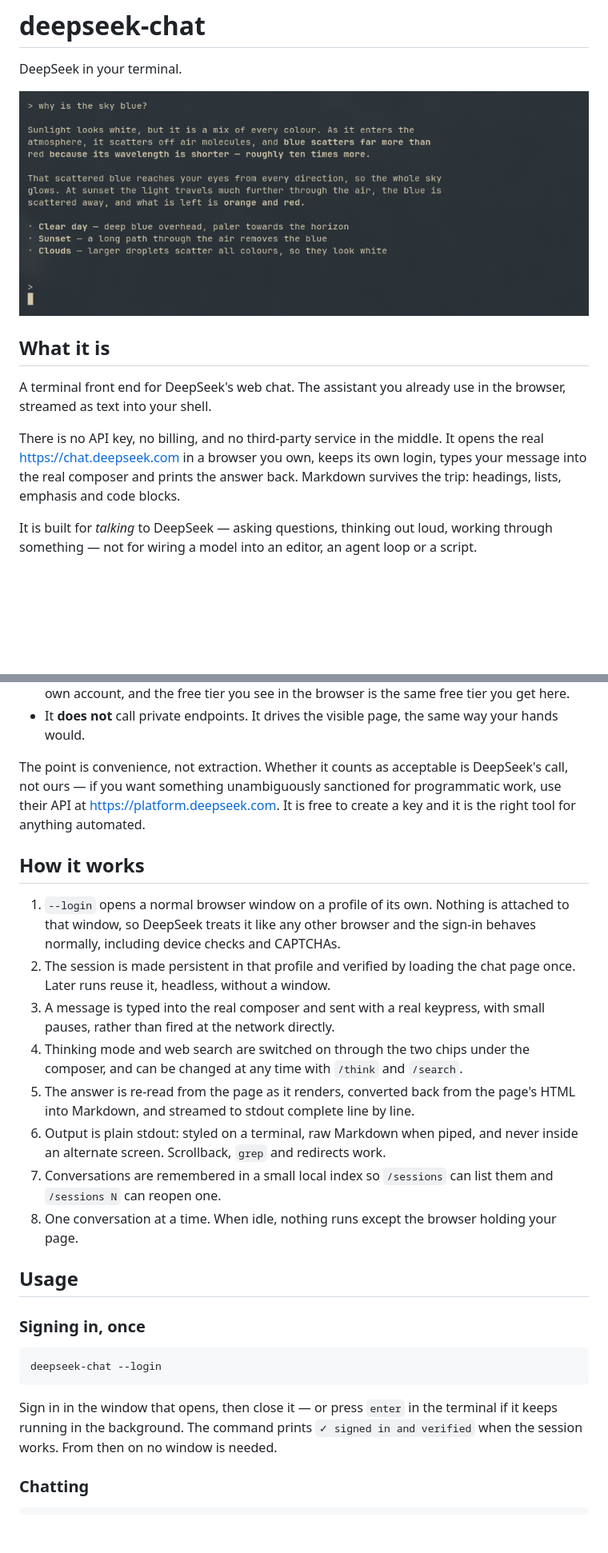
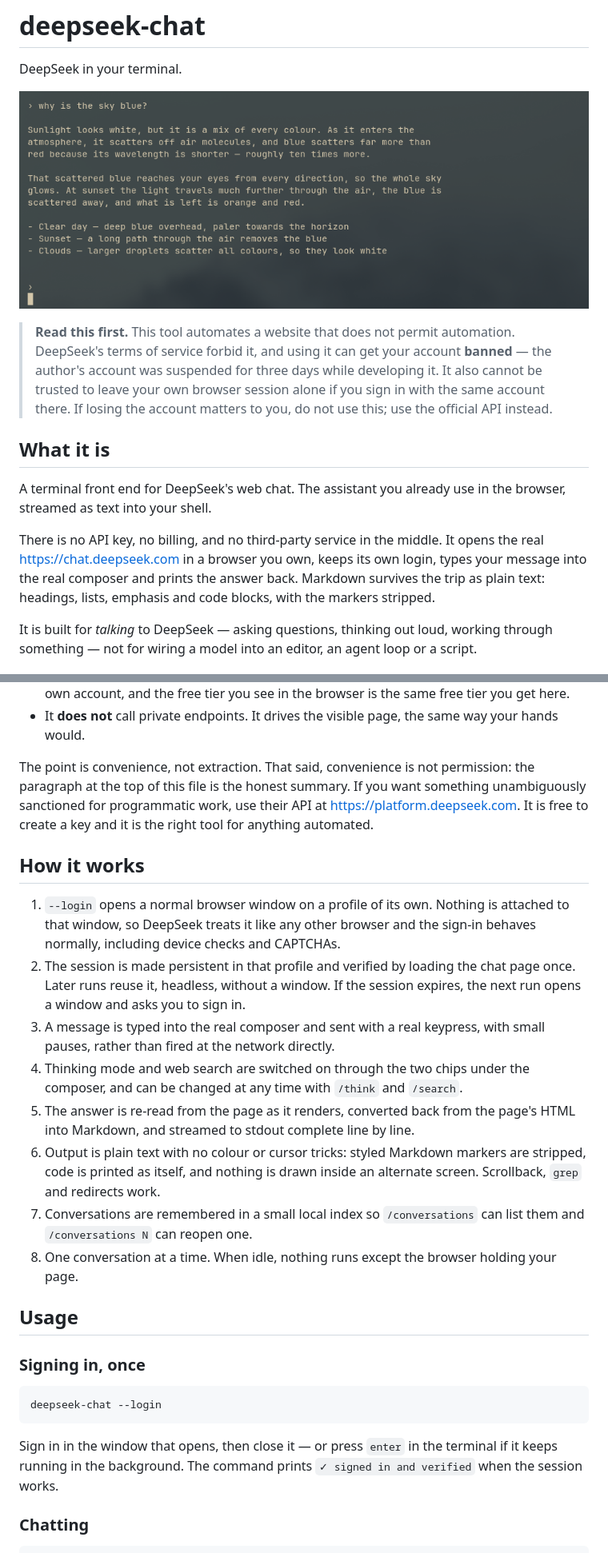
Before and after one commit to batusaribay/deepseek-chat, a Markdown page: README.md, 2 parts joined by grey strips. Shown at 80% size. Rendered like a GitHub page; pictures changed too: preview.png; blank space fills up the shorter version.

```diff
--- a/README.md
+++ b/README.md
@@ -3,6 +3,13 @@
 DeepSeek in your terminal.
 
 ![deepseek-chat in a terminal](preview.png)
+
+> **Read this first.** This tool automates a website that does not permit
+> automation. DeepSeek's terms of service forbid it, and using it can get your
+> account **banned** — the author's account was suspended for three days while
+> developing it. It also cannot be trusted to leave your own browser session
+> alone if you sign in with the same account there. If losing the account
+> matters to you, do not use this; use the official API instead.
 
 ## What it is
 
@@ -12,7 +19,8 @@ the browser, streamed as text into your shell.
 There is no API key, no billing, and no third-party service in the middle. It
 opens the real <https://chat.deepseek.com> in a browser you own, keeps its own
 login, types your message into the real composer and prints the answer back.
-Markdown survives the trip: headings, lists, emphasis and code blocks.
+Markdown survives the trip as plain text: headings, lists, emphasis and code
+blocks, with the markers stripped.
 
 It is built for *talking* to DeepSeek — asking questions, thinking out loud,
 working through something — not for wiring a model into an editor, an agent
@@ -35,10 +43,11 @@ Plainly, so there is no ambiguity about what this project is for:
 - It **does not** call private endpoints. It drives the visible page, the same
   way your hands would.
 
-The point is convenience, not extraction. Whether it counts as acceptable is
-DeepSeek's call, not ours — if you want something unambiguously sanctioned for
-programmatic work, use their API at <https://platform.deepseek.com>. It is
-free to create a key and it is the right tool for anything automated.
+The point is convenience, not extraction. That said, convenience is not
+permission: the paragraph at the top of this file is the honest summary. If you
+want something unambiguously sanctioned for programmatic work, use their API at
+<https://platform.deepseek.com>. It is free to create a key and it is the right
+tool for anything automated.
 
 ## How it works
 
@@ -46,17 +55,19 @@ free to create a key and it is the right tool for anything automated.
    attached to that window, so DeepSeek treats it like any other browser and
    the sign-in behaves normally, including device checks and CAPTCHAs.
 2. The session is made persistent in that profile and verified by loading the
-   chat page once. Later runs reuse it, headless, without a window.
+   chat page once. Later runs reuse it, headless, without a window. If the
+   session expires, the next run opens a window and asks you to sign in.
 3. A message is typed into the real composer and sent with a real keypress,
    with small pauses, rather than fired at the network directly.
 4. Thinking mode and web search are switched on through the two chips under
    the composer, and can be changed at any time with `/think` and `/search`.
 5. The answer is re-read from the page as it renders, converted back from the
    page's HTML into Markdown, and streamed to stdout complete line by line.
-6. Output is plain stdout: styled on a terminal, raw Markdown when piped, and
-   never inside an alternate screen. Scrollback, `grep` and redirects work.
-7. Conversations are remembered in a small local index so `/sessions` can list
-   them and `/sessions N` can reopen one.
+6. Output is plain text with no colour or cursor tricks: styled Markdown
+   markers are stripped, code is printed as itself, and nothing is drawn inside
+   an alternate screen. Scrollback, `grep` and redirects work.
+7. Conversations are remembered in a small local index so `/conversations` can
+   list them and `/conversations N` can reopen one.
 8. One conversation at a time. When idle, nothing runs except the browser
    holding your page.
 
@@ -70,8 +81,7 @@ deepseek-chat --login
 
 Sign in in the window that opens, then close it — or press `enter` in the
 terminal if it keeps running in the background. The command prints
-`✓ signed in and verified` when the session works. From then on no window is
-needed.
+`✓ signed in and verified` when the session works.
 
 ### Chatting
 
```
Also changed, not shown: other parts of README.md (+31 -17 lines), 4 other files.
